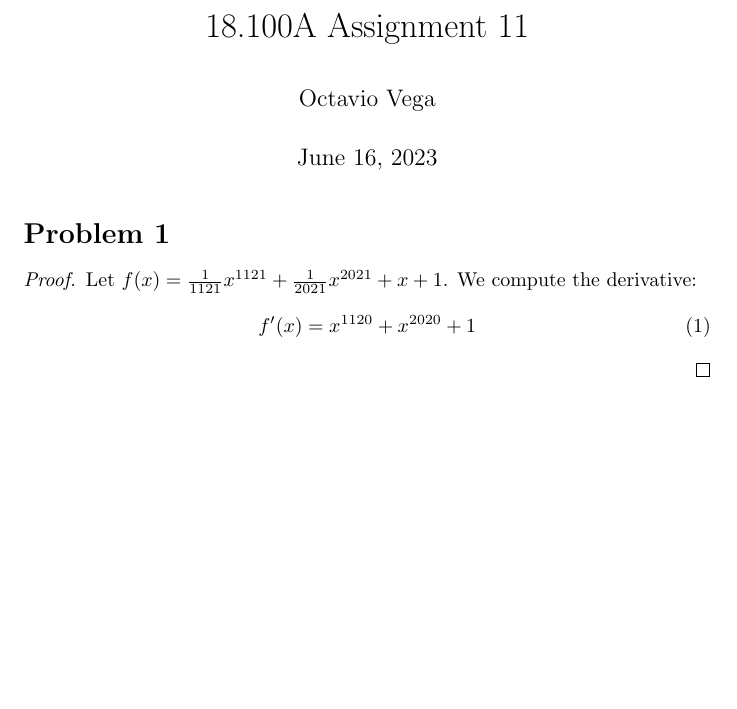
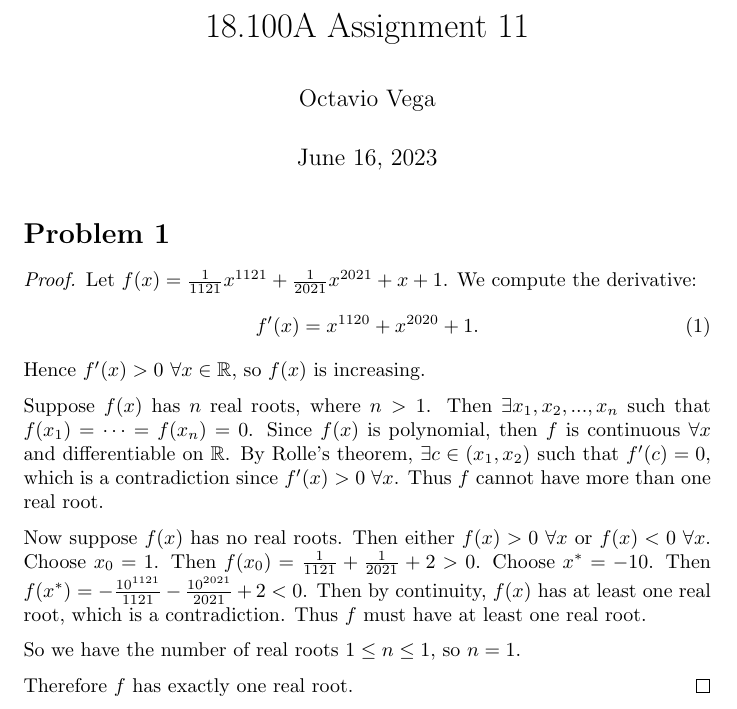
Before and after one commit to ovega14/RealAnalysis_solutions, a LaTeX document (PS11/18.100A_ps11.tex): part of the page, cut so that both start at the same text, the shorter picture padded with empty space. Compiled offline with pdfLaTeX.

Commit message:
finished prob 1

```diff
--- a/PS11/18.100A_ps11.tex
+++ b/PS11/18.100A_ps11.tex
@@ -33,8 +33,18 @@
 \begin{proof}
 	Let $f(x) = \frac{1}{1121}x^{1121} + \frac{1}{2021}x^{2021} + x + 1$. We compute the derivative:
 	\begin{equation}
-		f'(x) = x^{1120} + x^{2020} + 1
+		f'(x) = x^{1120} + x^{2020} + 1.
 	\end{equation}
+	Hence $f'(x) > 0$ $\forall x \in \R$, so $f(x)$ is increasing.
+
+	Suppose $f(x)$ has $n$ real roots, where $n > 1$. Then $\exists x_1, x_2, ..., x_n$ such that $f(x_1) = \cdots = f(x_n) = 0$. Since $f(x)$ is polynomial, then $f$ is continuous $\forall x$ and differentiable on $\R$. By Rolle's theorem, $\exists c \in (x_1, x_2)$ such that $f'(c) = 0$, which is a contradiction since $f'(x) > 0$ $\forall x$. Thus $f$ cannot have more than one real root.
+
+	Now suppose $f(x)$ has no real roots. Then either $f(x) > 0$ $\forall x$ or $f(x) < 0$ $\forall x$. Choose $x_0 = 1$. Then $f(x_0) = \frac{1}{1121} + \frac{1}{2021} + 2 > 0$. Choose $x^* = -10$. Then $f(x^*) = -\frac{10^{1121}}{1121} - \frac{10^{2021}}{2021} + 2 < 0$.
+	Then by continuity, $f(x)$ has at least one real root, which is a contradiction. Thus $f$ must have at least one real root.
+
+	So we have the number of real roots $1 \leq n \leq 1$, so $n = 1$.
+
+	Therefore $f$ has exactly one real root.
 \end{proof}
 
 \end{document}
```
Also changed, not shown: PS11/18.100A_ps11.pdf, 2 other files.
